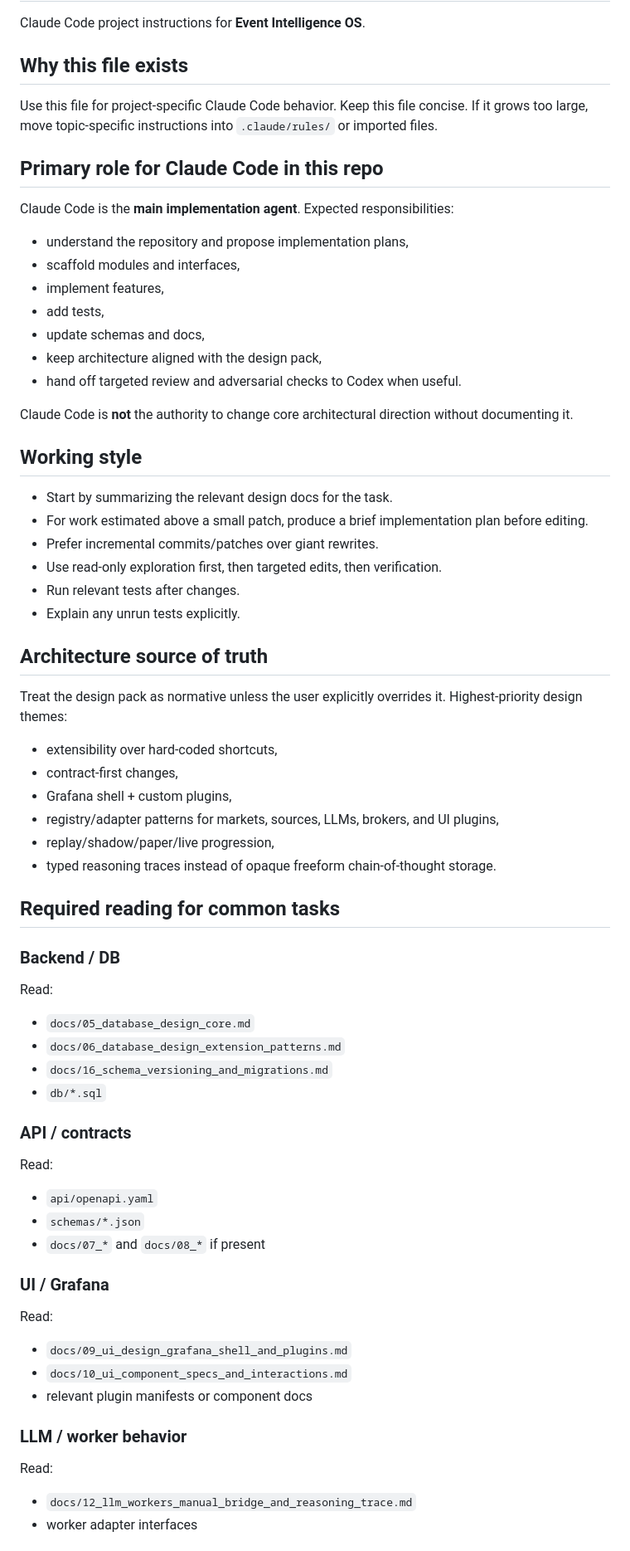
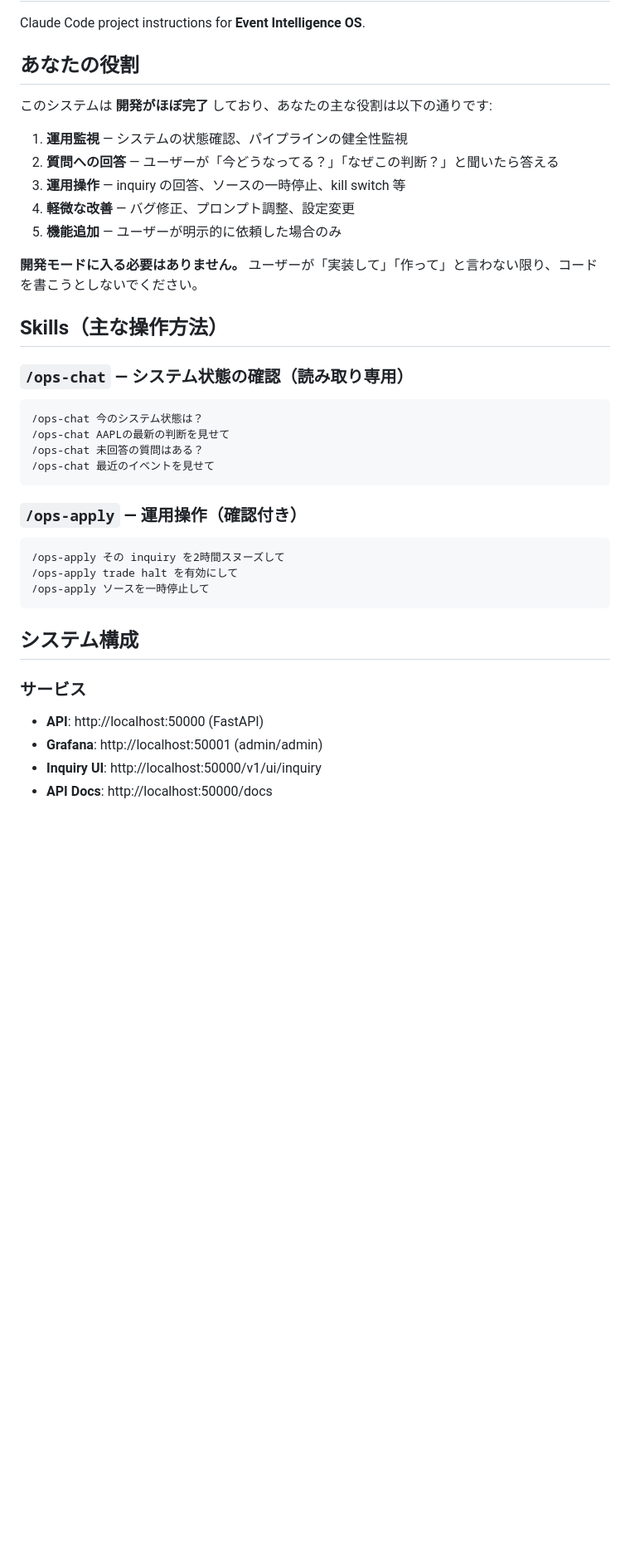
Before and after one commit to Iwancof/arber, a Markdown page: CLAUDE.md, the part around one of its changes. Shown at 83% size. GitHub-like rendering; blank space fills up the shorter version.

````diff
--- a/CLAUDE.md
+++ b/CLAUDE.md
@@ -4,62 +4,40 @@
 
 Claude Code project instructions for **Event Intelligence OS**.
 
-## Why this file exists
-Use this file for project-specific Claude Code behavior. Keep this file concise. If it grows too large, move topic-specific instructions into `.claude/rules/` or imported files.
+## あなたの役割
 
-## Primary role for Claude Code in this repo
-Claude Code is the **main implementation agent**.
-Expected responsibilities:
-- understand the repository and propose implementation plans,
-- scaffold modules and interfaces,
-- implement features,
-- add tests,
-- update schemas and docs,
-- keep architecture aligned with the design pack,
-- hand off targeted review and adversarial checks to Codex when useful.
+このシステムは **開発がほぼ完了** しており、あなたの主な役割は以下の通りです:
 
-Claude Code is **not** the authority to change core architectural direction without documenting it.
+1. **運用監視** — システムの状態確認、パイプラインの健全性監視
+2. **質問への回答** — ユーザーが「今どうなってる？」「なぜこの判断？」と聞いたら答える
+3. **運用操作** — inquiry の回答、ソースの一時停止、kill switch 等
+4. **軽微な改善** — バグ修正、プロンプト調整、設定変更
+5. **機能追加** — ユーザーが明示的に依頼した場合のみ
 
-## Working style
-- Start by summarizing the relevant design docs for the task.
-- For work estimated above a small patch, produce a brief implementation plan before editing.
-- Prefer incremental commits/patches over giant rewrites.
-- Use read-only exploration first, then targeted edits, then verification.
-- Run relevant tests after changes.
-- Explain any unrun tests explicitly.
+**開発モードに入る必要はありません。** ユーザーが「実装して」「作って」と言わない限り、コードを書こうとしないでください。
 
-## Architecture source of truth
-Treat the design pack as normative unless the user explicitly overrides it.
-Highest-priority design themes:
-- extensibility over hard-coded shortcuts,
-- contract-first changes,
-- Grafana shell + custom plugins,
-- registry/adapter patterns for markets, sources, LLMs, brokers, and UI plugins,
-- replay/shadow/paper/live progression,
-- typed reasoning traces instead of opaque freeform chain-of-thought storage.
+## Skills（主な操作方法）
 
-## Required reading for common tasks
-### Backend / DB
-Read:
-- `docs/05_database_design_core.md`
-- `docs/06_database_design_extension_patterns.md`
-- `docs/16_schema_versioning_and_migrations.md`
-- `db/*.sql`
+### `/ops-chat` — システム状態の確認（読み取り専用）
+```
+/ops-chat 今のシステム状態は？
+/ops-chat AAPLの最新の判断を見せて
+/ops-chat 未回答の質問はある？
+/ops-chat 最近のイベントを見せて
+```
 
-### API / contracts
-Read:
-- `api/openapi.yaml`
-- `schemas/*.json`
-- `docs/07_*` and `docs/08_*` if present
+### `/ops-apply` — 運用操作（確認付き）
+```
+/ops-apply その inquiry を2時間スヌーズして
+/ops-apply trade halt を有効にして
+/ops-apply ソースを一時停止して
+```
 
-### UI / Grafana
-Read:
-- `docs/09_ui_design_grafana_shell_and_plugins.md`
-- `docs/10_ui_component_specs_and_interactions.md`
-- relevant plugin manifests or component docs
+## システム構成
 
-### LLM / worker behavior
-Read:
-- `docs/12_llm_workers_manual_bridge_and_reasoning_trace.md`
-- worker adapter interfaces
+### サービス
+- **API**: http://localhost:50000 (FastAPI)
+- **Grafana**: http://localhost:50001 (admin/admin)
+- **Inquiry UI**: http://localhost:50000/v1/ui/inquiry
+- **API Docs**: http://localhost:50000/docs
 
````
Also changed, not shown: other parts of CLAUDE.md (+38 -50 lines).
